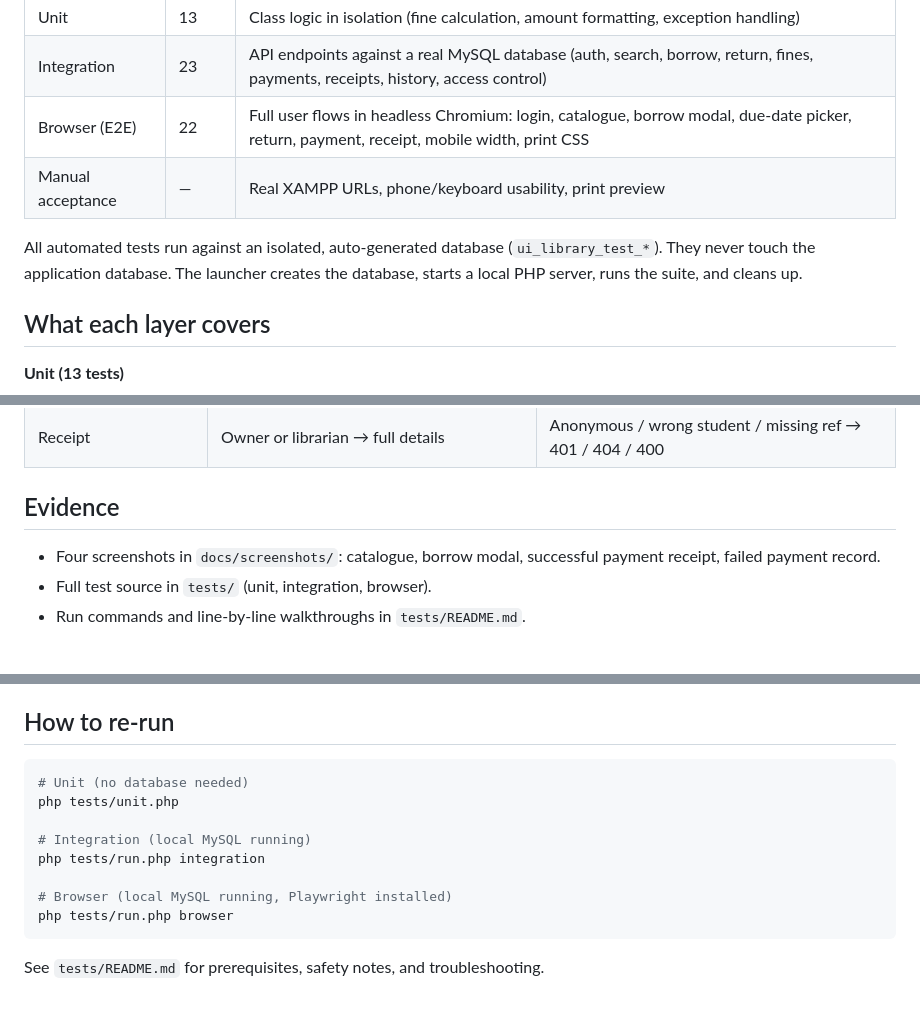
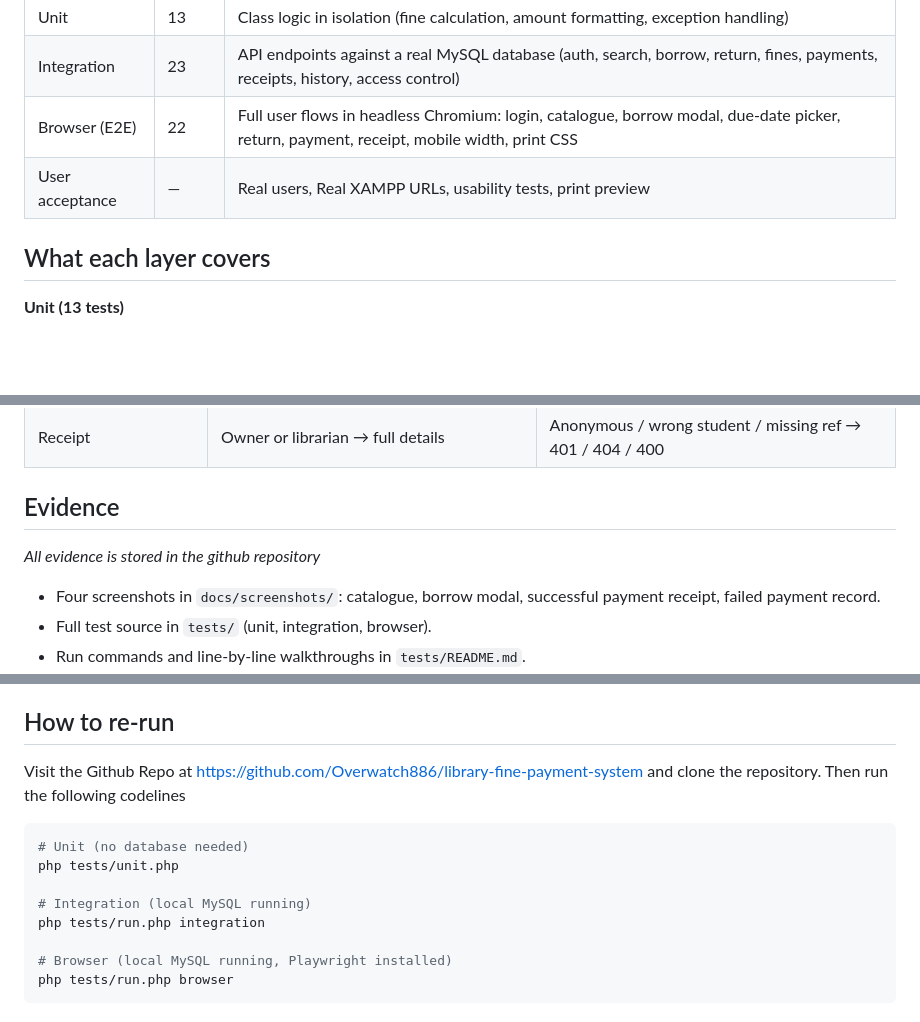
Before and after one commit to Overwatch886/library-fine-payment-system, a Markdown page: docs/TESTING.md, 3 parts joined by grey strips. GitHub-like rendering; blank space fills up the shorter version.

Commit message:
docs: update testing documentation for clarity and consistency

````diff
--- a/docs/TESTING.md
+++ b/docs/TESTING.md
@@ -9,9 +9,7 @@ The system is verified at three automated layers plus a manual acceptance pass:
 | Unit | 13 | Class logic in isolation (fine calculation, amount formatting, exception handling) |
 | Integration | 23 | API endpoints against a real MySQL database (auth, search, borrow, return, fines, payments, receipts, history, access control) |
 | Browser (E2E) | 22 | Full user flows in headless Chromium: login, catalogue, borrow modal, due-date picker, return, payment, receipt, mobile width, print CSS |
-| Manual acceptance | — | Real XAMPP URLs, phone/keyboard usability, print preview |
-
-All automated tests run against an isolated, auto-generated database (`ui_library_test_*`). They never touch the application database. The launcher creates the database, starts a local PHP server, runs the suite, and cleans up.
+| User acceptance | — | Real users, Real XAMPP URLs, usability tests, print preview |
 
 ## What each layer covers
 
@@ -71,7 +69,7 @@ The guidelines require demonstrating both outcomes. The automated suite covers:
 | Receipt | Owner or librarian → full details | Anonymous / wrong student / missing ref → 401 / 404 / 400 |
 
 ## Evidence
-
+*All evidence is stored in the github repository*
 - Four screenshots in `docs/screenshots/`: catalogue, borrow modal, successful payment receipt, failed payment record.
 - Full test source in `tests/` (unit, integration, browser).
 - Run commands and line-by-line walkthroughs in `tests/README.md`.
@@ -107,7 +104,7 @@ Complete on a real XAMPP setup (not the test server):
 - [ ] Keyboard: Tab/Shift+Tab through borrow modal, Escape closes
 
 ## How to re-run
-
+Visit the Github Repo at https://github.com/Overwatch886/library-fine-payment-system and clone the repository. Then run the following codelines
 ```sh
 # Unit (no database needed)
 php tests/unit.php
@@ -118,5 +115,3 @@ php tests/run.php integration
 # Browser (local MySQL running, Playwright installed)
 php tests/run.php browser
 ```
-
-See `tests/README.md` for prerequisites, safety notes, and troubleshooting.
````
Also changed, not shown: other parts of docs/TESTING.md (+0 -1 lines).
